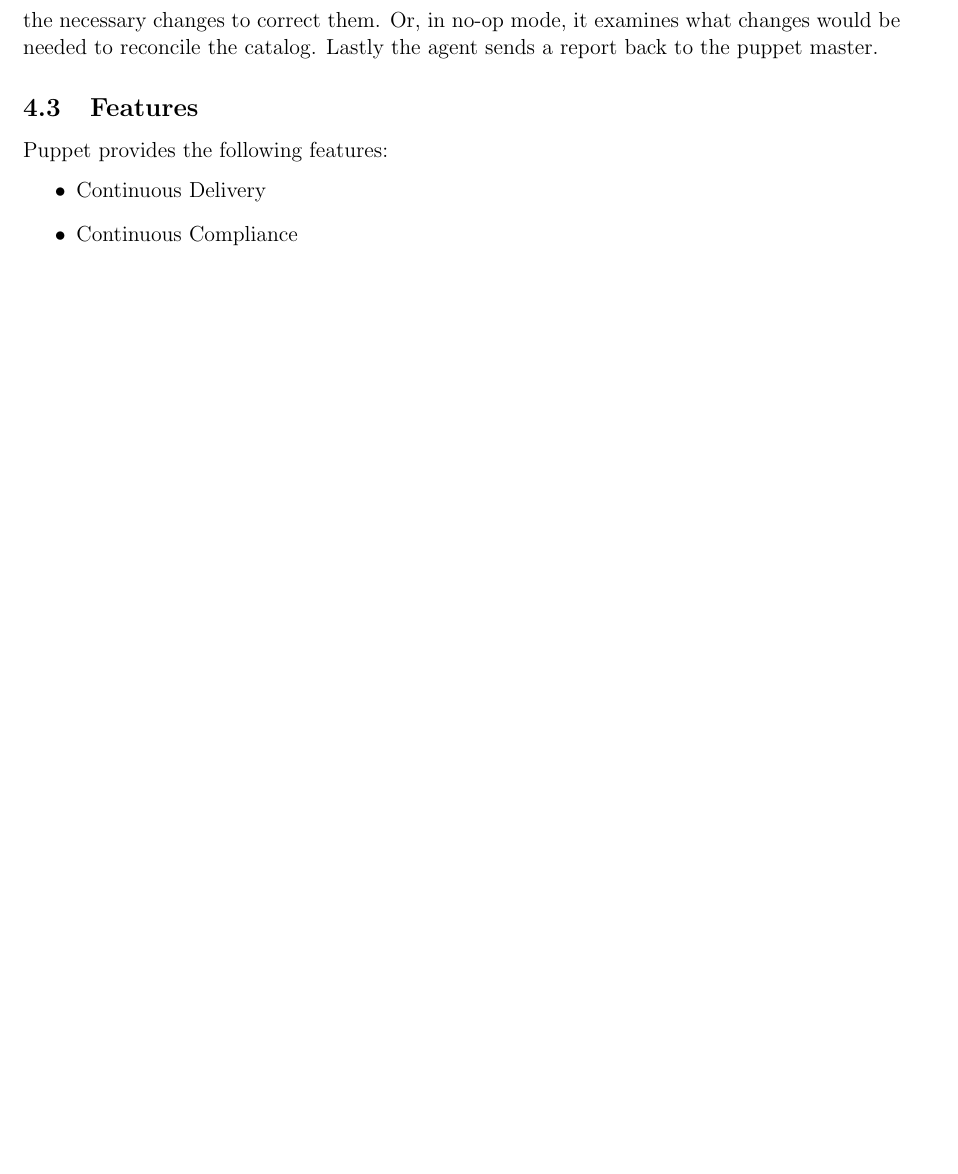
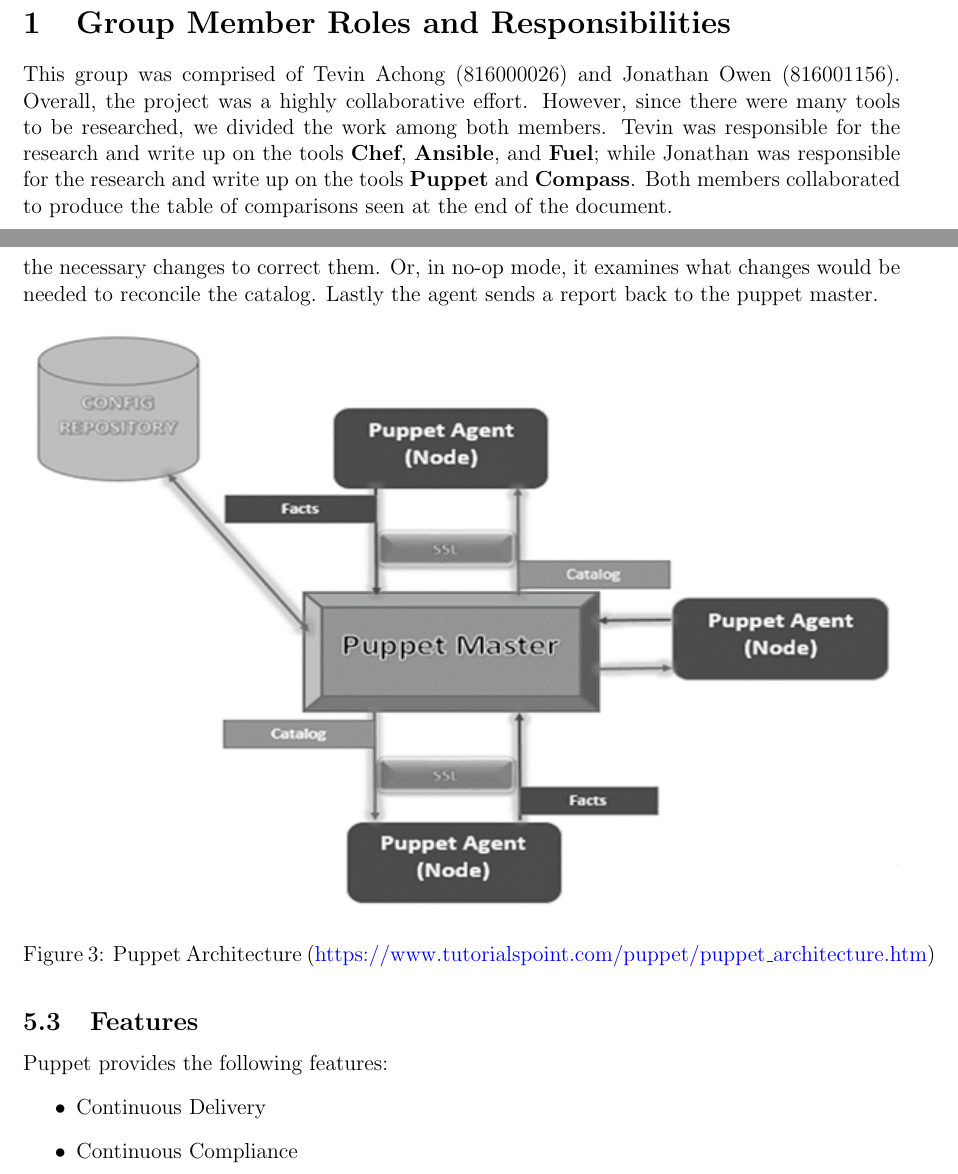
Before and after one commit to TevinAchong/info-3606-cloud, a LaTeX document (project/project.tex): part of page 15 of 20 before the commit and two parts of pages 4 and 17 of 24 after it, the two joined at a grey line, cut at the place of the change, the shorter picture padded with empty space. The pictures show the PDF file project/project.pdf that the author committed with the source.

Commit message:
complete...may need to reword

```diff
--- a/project/project.tex
+++ b/project/project.tex
@@ -30,6 +30,10 @@
 \pagenumbering{arabic}
 
 \tableofcontents
+
+\newpage
+\section{Group Member Roles and Responsibilities}
+This group was comprised of Tevin Achong (816000026) and Jonathan Owen (816001156). Overall, the project was a highly collaborative effort. However, since there were many tools to be researched, we divided the work among both members. Tevin was responsible for the research and write up on the tools \textbf{Chef}, \textbf{Ansible}, and \textbf{Fuel}; while Jonathan was responsible for the research and write up on the tools \textbf{Puppet} and \textbf{Compass}. Both members collaborated to produce the table of comparisons seen at the end of the document.
 
 \newpage
 \section{Chef}
@@ -357,6 +361,14 @@
 Thirdly the puppet agent applies the catalog to the node by analyzing each resource the catalog describes. If resources are found not in their desired state, it makes the necessary changes to correct them. Or, in no-op mode, it examines what changes would be needed to reconcile the catalog.
 Lastly the agent sends a report back to the puppet master.
 
+\begin{figure}[H]
+	\centering
+	\includegraphics[width=\linewidth]{img/puppet_arch.jpg}
+  	\caption{Puppet Architecture (\href{https://www.tutorialspoint.com/puppet/puppet\_architecture.htm}{https://www.tutorialspoint.com/puppet/puppet\_architecture.htm})}
+	\label{fig:puppet_arch}
+\end{figure}
+
+
 \subsection{Features}
 Puppet provides the following features:
 \begin{itemize}
```
Also changed, not shown: project/img/compass_arch.png (added), project/img/puppet_arch.jpg (added), project/img/puppet_arch.png (added), project/img/puppet_uses.png (added), project/img/table_comp.png (added), project/project.pdf, project/project.tex (16 more changed lines), 6 other files.
